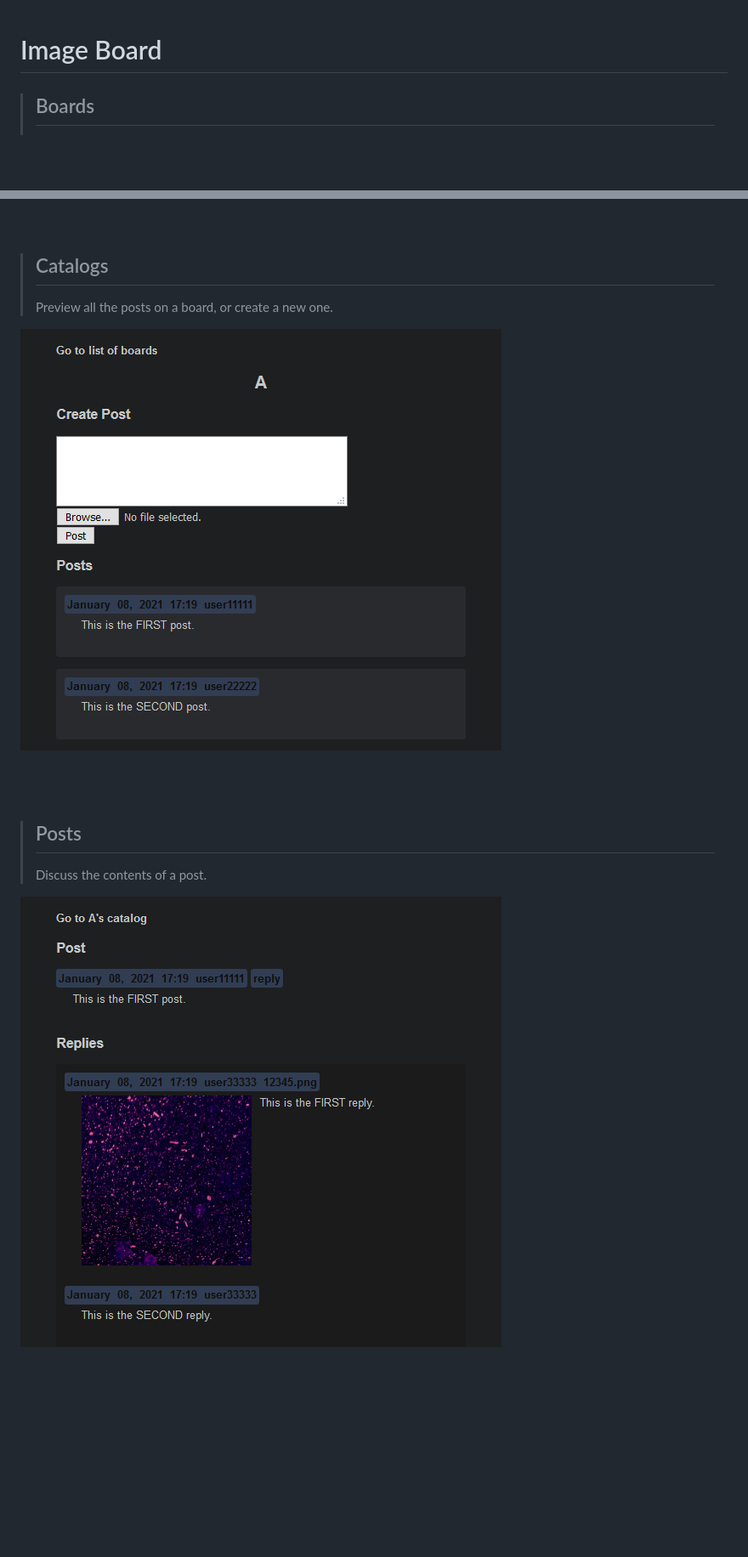
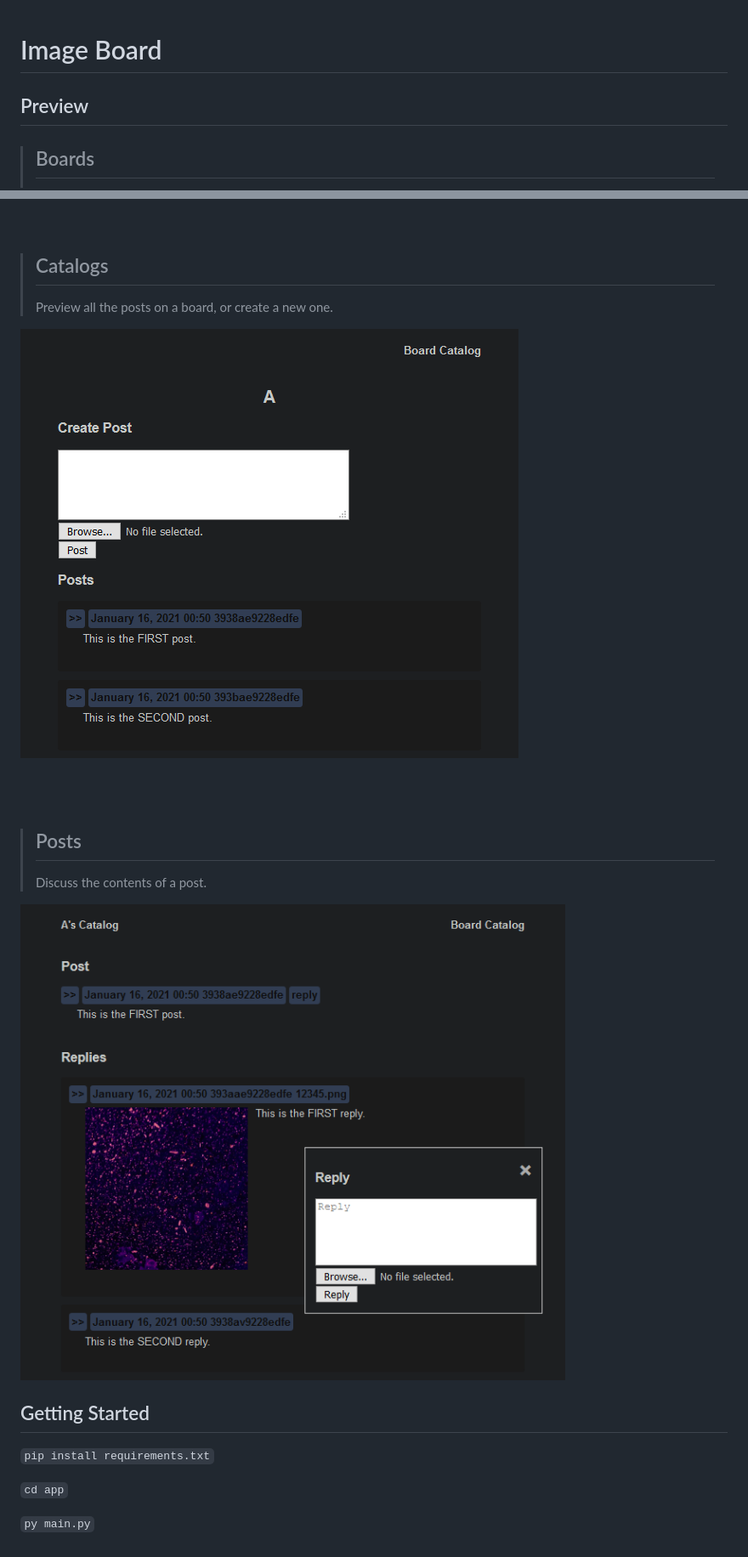
Before and after one commit to baronrustamov/Lamendo, a Markdown page: README.md, 2 parts joined by grey strips. Shown: that part at 85% size. Rendered like a GitHub page; pictures changed too: resources/catalog.png, resources/post.png; blank space fills up the shorter version.

Commit message:
docs: preview update

```diff
--- a/README.md
+++ b/README.md
@@ -1,4 +1,6 @@
 # Image Board
+
+## Preview
 
 > ## Boards
 >Containers for different subjects.
@@ -20,3 +22,12 @@
 >Discuss the contents of a post.
 
 ![Post](resources/post.png)
+
+
+## Getting Started
+
+`pip install requirements.txt`
+
+`cd app`
+
+`py main.py`
```
